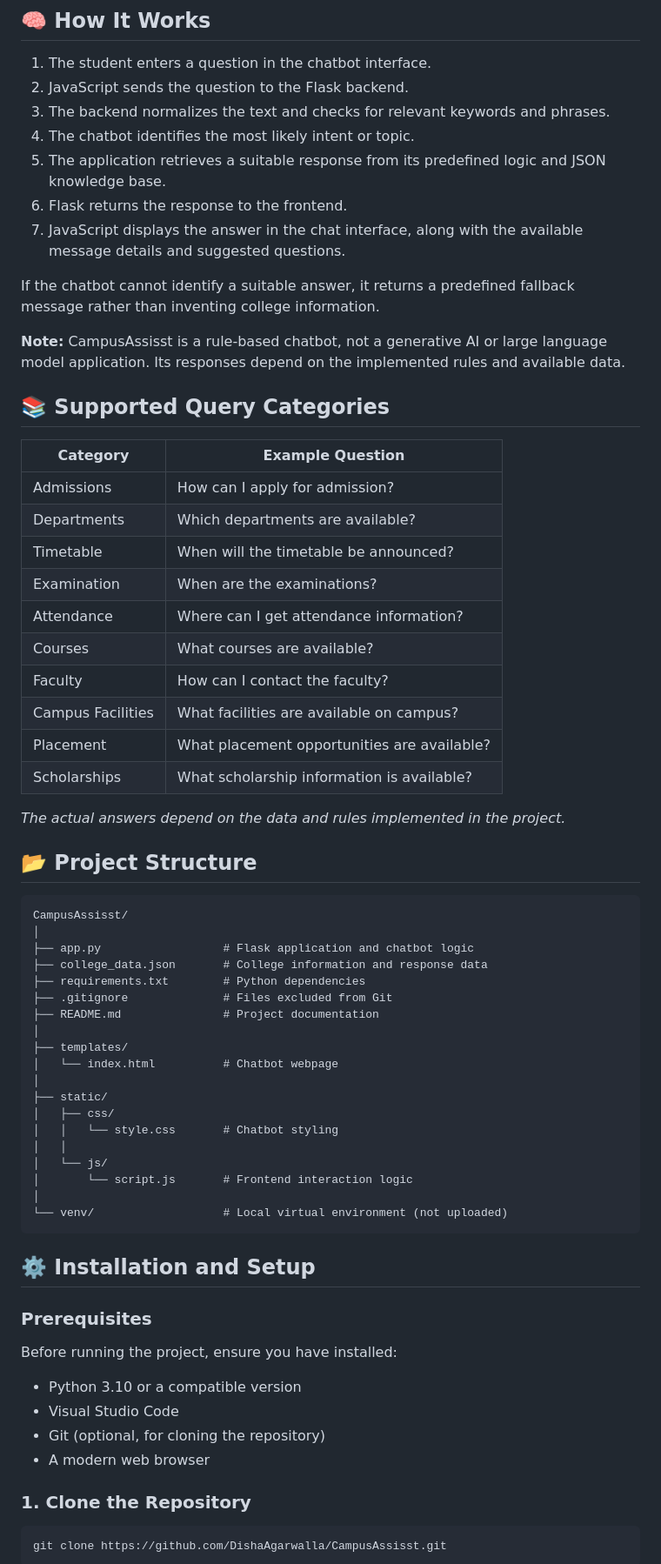
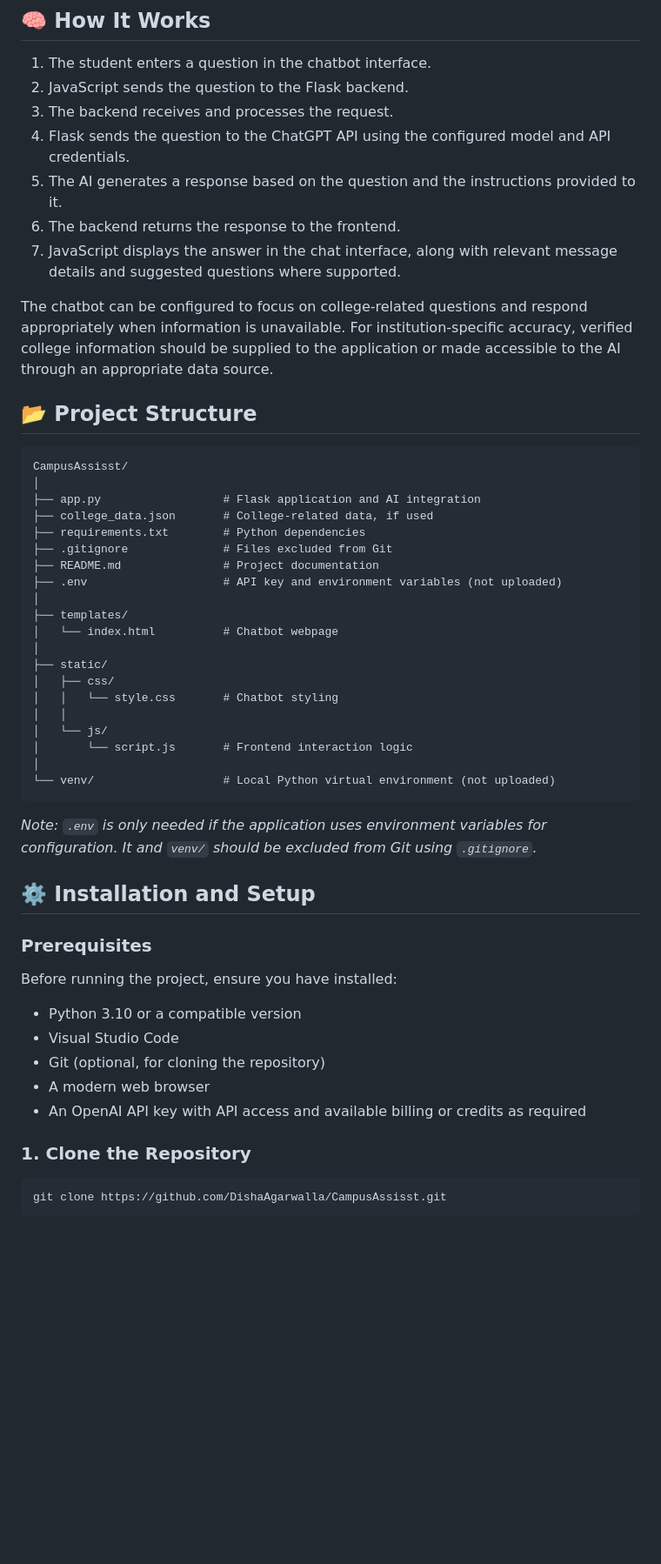
Before and after one commit to DishaAgarwalla/CampusAssisst, a Markdown page: README.md, the part around one of its changes. Shown at 87% size. GitHub-like rendering; blank space fills up the shorter version.

````diff
--- a/README.md
+++ b/README.md
@@ -62,43 +63,25 @@ The project uses Python and Flask for backend processing, along with HTML, CSS,
 
 1. The student enters a question in the chatbot interface.
 2. JavaScript sends the question to the Flask backend.
-3. The backend normalizes the text and checks for relevant keywords and phrases.
-4. The chatbot identifies the most likely intent or topic.
-5. The application retrieves a suitable response from its predefined logic and JSON knowledge base.
-6. Flask returns the response to the frontend.
-7. JavaScript displays the answer in the chat interface, along with the available message details and suggested questions.
+3. The backend receives and processes the request.
+4. Flask sends the question to the ChatGPT API using the configured model and API credentials.
+5. The AI generates a response based on the question and the instructions provided to it.
+6. The backend returns the response to the frontend.
+7. JavaScript displays the answer in the chat interface, along with relevant message details and suggested questions where supported.
 
-If the chatbot cannot identify a suitable answer, it returns a predefined fallback message rather than inventing college information.
-
-**Note:** CampusAssisst is a rule-based chatbot, not a generative AI or large language model application. Its responses depend on the implemented rules and available data.
-
-## 📚 Supported Query Categories
-
-| Category          | Example Question                            |
-| ----------------- | ------------------------------------------- |
-| Admissions        | How can I apply for admission?              |
-| Departments       | Which departments are available?            |
-| Timetable         | When will the timetable be announced?       |
-| Examination       | When are the examinations?                  |
-| Attendance        | Where can I get attendance information?     |
-| Courses           | What courses are available?                 |
-| Faculty           | How can I contact the faculty?              |
-| Campus Facilities | What facilities are available on campus?    |
-| Placement         | What placement opportunities are available? |
-| Scholarships      | What scholarship information is available?  |
-
-*The actual answers depend on the data and rules implemented in the project.*
+The chatbot can be configured to focus on college-related questions and respond appropriately when information is unavailable. For institution-specific accuracy, verified college information should be supplied to the application or made accessible to the AI through an appropriate data source.
 
 ## 📂 Project Structure
 
 ```text
 CampusAssisst/
 │
-├── app.py                  # Flask application and chatbot logic
-├── college_data.json       # College information and response data
+├── app.py                  # Flask application and AI integration
+├── college_data.json       # College-related data, if used
 ├── requirements.txt        # Python dependencies
 ├── .gitignore              # Files excluded from Git
 ├── README.md               # Project documentation
+├── .env                    # API key and environment variables (not uploaded)
 │
 ├── templates/
 │   └── index.html          # Chatbot webpage
@@ -110,8 +93,10 @@ CampusAssisst/
 │   └── js/
 │       └── script.js       # Frontend interaction logic
 │
-└── venv/                   # Local virtual environment (not uploaded)
+└── venv/                   # Local Python virtual environment (not uploaded)
 ```
+
+*Note: `.env` is only needed if the application uses environment variables for configuration. It and `venv/` should be excluded from Git using `.gitignore`.*
 
 ## ⚙️ Installation and Setup
 
@@ -123,6 +108,7 @@ Before running the project, ensure you have installed:
 * Visual Studio Code
 * Git (optional, for cloning the repository)
 * A modern web browser
+* An OpenAI API key with API access and available billing or credits as required
 
 ### 1. Clone the Repository
 
````
Also changed, not shown: other parts of README.md (+67 -93 lines).
